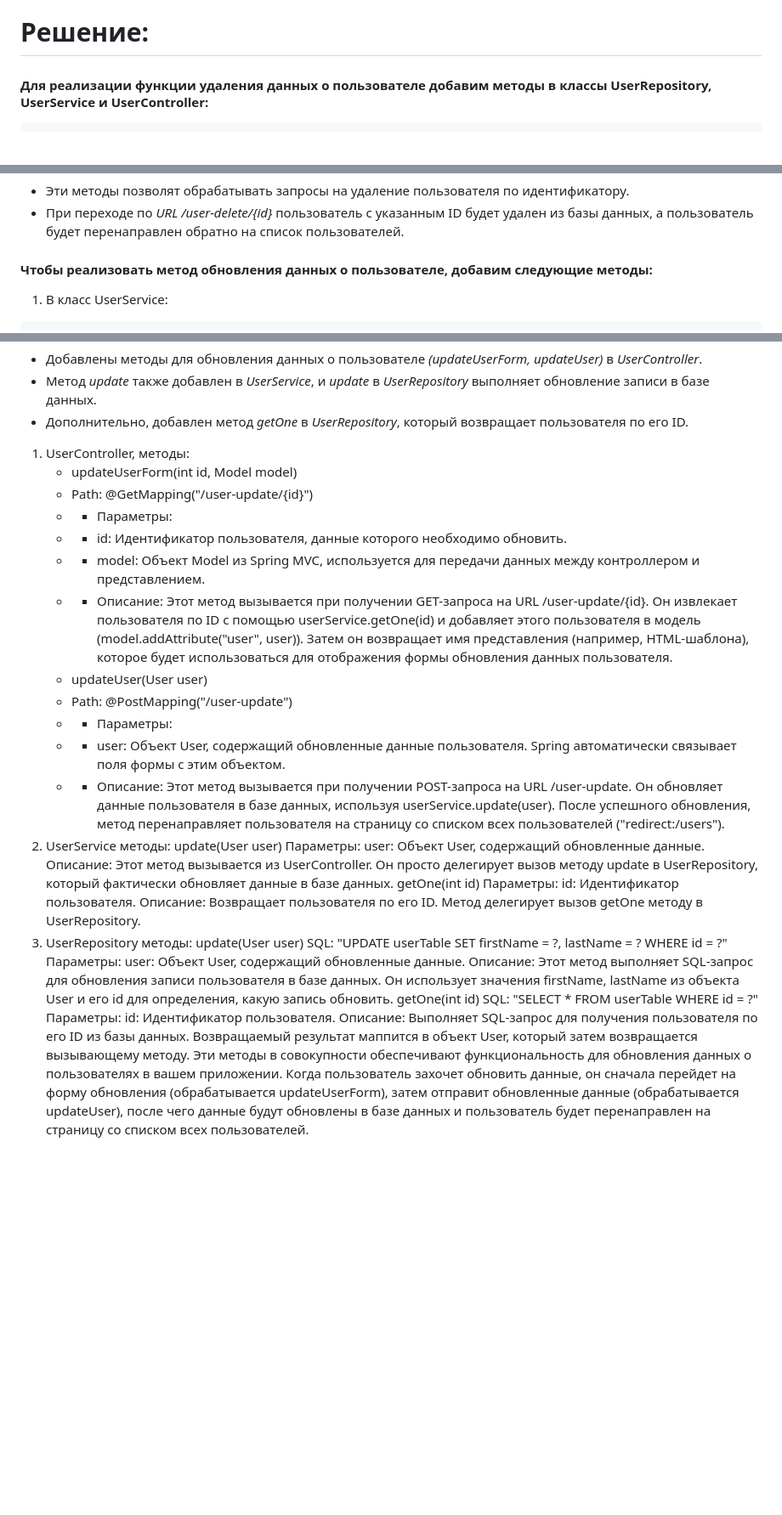
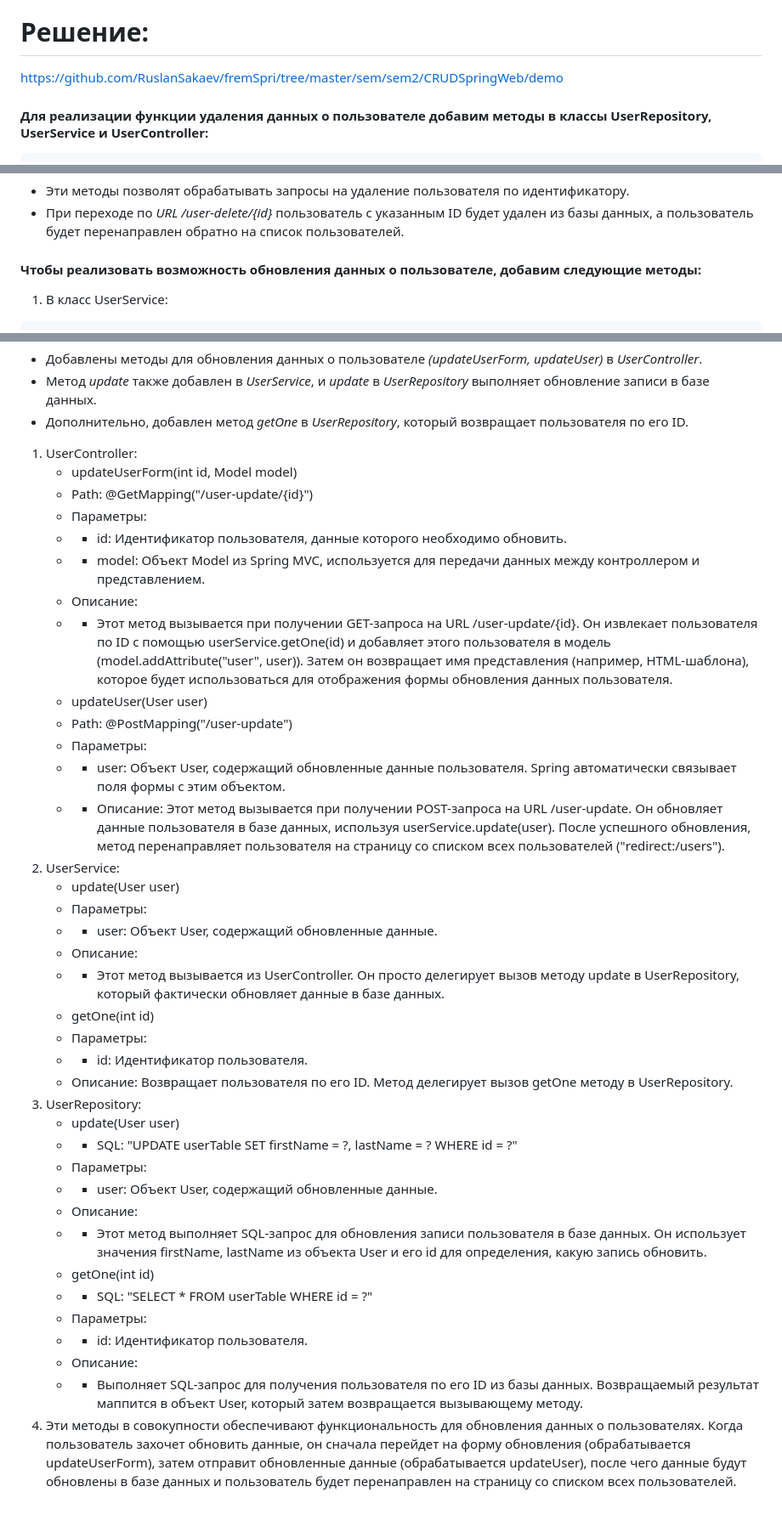
Before and after one commit to RuslanSakaev/fremSpri, a Markdown page: hw/hw2/README.md, 3 parts joined by grey strips. Shown at 85% size. Rendered like a GitHub page; blank space fills up the shorter version.

Commit message:
ДЗ к семирнару 2. Дополнил описание к ДЗ

````diff
--- a/hw/hw2/README.md
+++ b/hw/hw2/README.md
@@ -16,6 +16,7 @@
 - User getOne(int id)
 
 # Решение:
+https://github.com/RuslanSakaev/fremSpri/tree/master/sem/sem2/CRUDSpringWeb/demo
 #### Для реализации функции удаления данных о пользователе добавим методы в классы UserRepository, UserService и UserController:
 ```java
 public class UserRepository {
@@ -46,7 +47,7 @@ public class UserController {
 - Эти методы позволят обрабатывать запросы на удаление пользователя по идентификатору.
 - При переходе по _URL /user-delete/{id}_ пользователь с указанным ID будет удален из базы данных, а пользователь будет перенаправлен обратно на список пользователей.
 
-#### Чтобы реализовать метод обновления данных о пользователе, добавим следующие методы:
+#### Чтобы реализовать возможность обновления данных о пользователе, добавим следующие методы:
 1. В класс UserService:
 ```java
     public User update(User user) {
@@ -95,36 +96,41 @@ public class UserController {
 - Метод _update_ также добавлен в _UserService_, и _update_ в _UserRepository_ выполняет обновление записи в базе данных.
 - Дополнительно, добавлен метод _getOne_ в _UserRepository_, который возвращает пользователя по его ID.
 
-1. UserController, методы:
+1. UserController:
    - updateUserForm(int id, Model model)
    - Path: @GetMapping("/user-update/{id}")
-   - - Параметры:
+   - Параметры:
    - - id: Идентификатор пользователя, данные которого необходимо обновить.
    - - model: Объект Model из Spring MVC, используется для передачи данных между контроллером и представлением.
-   - - Описание: Этот метод вызывается при получении GET-запроса на URL /user-update/{id}. Он извлекает пользователя по ID с помощью userService.getOne(id) и добавляет этого пользователя в модель (model.addAttribute("user", user)). Затем он возвращает имя представления (например, HTML-шаблона), которое будет использоваться для отображения формы обновления данных пользователя.
+   - Описание:
+   - - Этот метод вызывается при получении GET-запроса на URL /user-update/{id}. Он извлекает пользователя по ID с помощью userService.getOne(id) и добавляет этого пользователя в модель (model.addAttribute("user", user)). Затем он возвращает имя представления (например, HTML-шаблона), которое будет использоваться для отображения формы обновления данных пользователя.
    - updateUser(User user)
    - Path: @PostMapping("/user-update")
-   - - Параметры:
+   - Параметры:
    - - user: Объект User, содержащий обновленные данные пользователя. Spring автоматически связывает поля формы с этим объектом.
    - - Описание: Этот метод вызывается при получении POST-запроса на URL /user-update. Он обновляет данные пользователя в базе данных, используя userService.update(user). После успешного обновления, метод перенаправляет пользователя на страницу со списком всех пользователей ("redirect:/users").
-2. UserService методы:
-   update(User user)
-   Параметры:
-   user: Объект User, содержащий обновленные данные.
-   Описание: Этот метод вызывается из UserController. Он просто делегирует вызов методу update в UserRepository, который фактически обновляет данные в базе данных.
-   getOne(int id)
-   Параметры:
-   id: Идентификатор пользователя.
-   Описание: Возвращает пользователя по его ID. Метод делегирует вызов getOne методу в UserRepository.
-3. UserRepository методы:
-   update(User user)
-   SQL: "UPDATE userTable SET firstName = ?, lastName = ? WHERE id = ?"
-   Параметры:
-   user: Объект User, содержащий обновленные данные.
-   Описание: Этот метод выполняет SQL-запрос для обновления записи пользователя в базе данных. Он использует значения firstName, lastName из объекта User и его id для определения, какую запись обновить.
-   getOne(int id)
-   SQL: "SELECT * FROM userTable WHERE id = ?"
-   Параметры:
-   id: Идентификатор пользователя.
-   Описание: Выполняет SQL-запрос для получения пользователя по его ID из базы данных. Возвращаемый результат маппится в объект User, который затем возвращается вызывающему методу.
-   Эти методы в совокупности обеспечивают функциональность для обновления данных о пользователях в вашем приложении. Когда пользователь захочет обновить данные, он сначала перейдет на форму обновления (обрабатывается updateUserForm), затем отправит обновленные данные (обрабатывается updateUser), после чего данные будут обновлены в базе данных и пользователь будет перенаправлен на страницу со списком всех пользователей.
+2. UserService:
+   - update(User user)
+   - Параметры:
+   - - user: Объект User, содержащий обновленные данные.
+   - Описание:
+   - - Этот метод вызывается из UserController. Он просто делегирует вызов методу update в UserRepository, который фактически обновляет данные в базе данных.
+   - getOne(int id)
+   - Параметры:
+   - - id: Идентификатор пользователя.
+   - Описание: Возвращает пользователя по его ID. Метод делегирует вызов getOne методу в UserRepository.
+3. UserRepository:
+   - update(User user)
+   - - SQL: "UPDATE userTable SET firstName = ?, lastName = ? WHERE id = ?"
+   - Параметры:
+   - - user: Объект User, содержащий обновленные данные.
+   - Описание:
+   - - Этот метод выполняет SQL-запрос для обновления записи пользователя в базе данных. Он использует значения firstName, lastName из объекта User и его id для определения, какую запись обновить.
+   - getOne(int id)
+   - - SQL: "SELECT * FROM userTable WHERE id = ?"
+   - Параметры:
+   - - id: Идентификатор пользователя.
+   - Описание:
+   - - Выполняет SQL-запрос для получения пользователя по его ID из базы данных. Возвращаемый результат маппится в объект User, который затем возвращается вызывающему методу.
+4. Эти методы в совокупности обеспечивают функциональность для обновления данных о пользователях.
+Когда пользователь захочет обновить данные, он сначала перейдет на форму обновления (обрабатывается updateUserForm), затем отправит обновленные данные (обрабатывается updateUser), после чего данные будут обновлены в базе данных и пользователь будет перенаправлен на страницу со списком всех пользователей.
````
